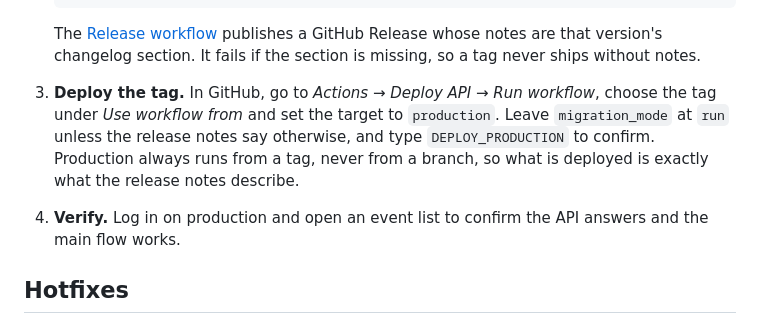
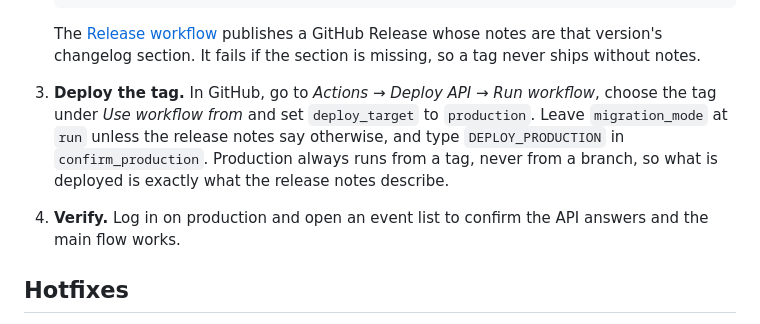
Before and after one commit to Aberratio/biuro_zawodow-api, a Markdown page: RELEASING.md, the part around the change. Drawn GitHub-style.

Commit message:
Wrap the deploy step and name its inputs
Co-Authored-By: Claude Opus 5.5 <noreply@anthropic.com>

```diff
--- a/RELEASING.md
+++ b/RELEASING.md
@@ -56,14 +56,15 @@ fits: `Added`, `Changed`, `Deprecated`, `Removed`, `Fixed` or `Security`.
    Release whose notes are that version's changelog section. It fails if the
    section is missing, so a tag never ships without notes.
 
-3. **Deploy the tag.** In GitHub, go to _Actions → Deploy API → Run workflow_,
-   choose the tag under _Use workflow from_ and set the target to
-   `production`. Leave `migration_mode` at `run` unless the release notes say otherwise, and type `DEPLOY_PRODUCTION` to confirm. Production always runs from a tag, never
-   from a branch, so what is deployed is exactly what the release notes
-   describe.
+3. **Deploy the tag.** In GitHub, go to _Actions → Deploy API → Run
+   workflow_, choose the tag under _Use workflow from_ and set
+   `deploy_target` to `production`. Leave `migration_mode` at `run` unless
+   the release notes say otherwise, and type `DEPLOY_PRODUCTION` in
+   `confirm_production`. Production always runs from a tag, never from a
+   branch, so what is deployed is exactly what the release notes describe.
 
-4. **Verify.** Log in on production and open an event list to confirm the API answers
-   and the main flow works.
+4. **Verify.** Log in on production and open an event list to confirm the API
+   answers and the main flow works.
 
 ## Hotfixes
 
```
